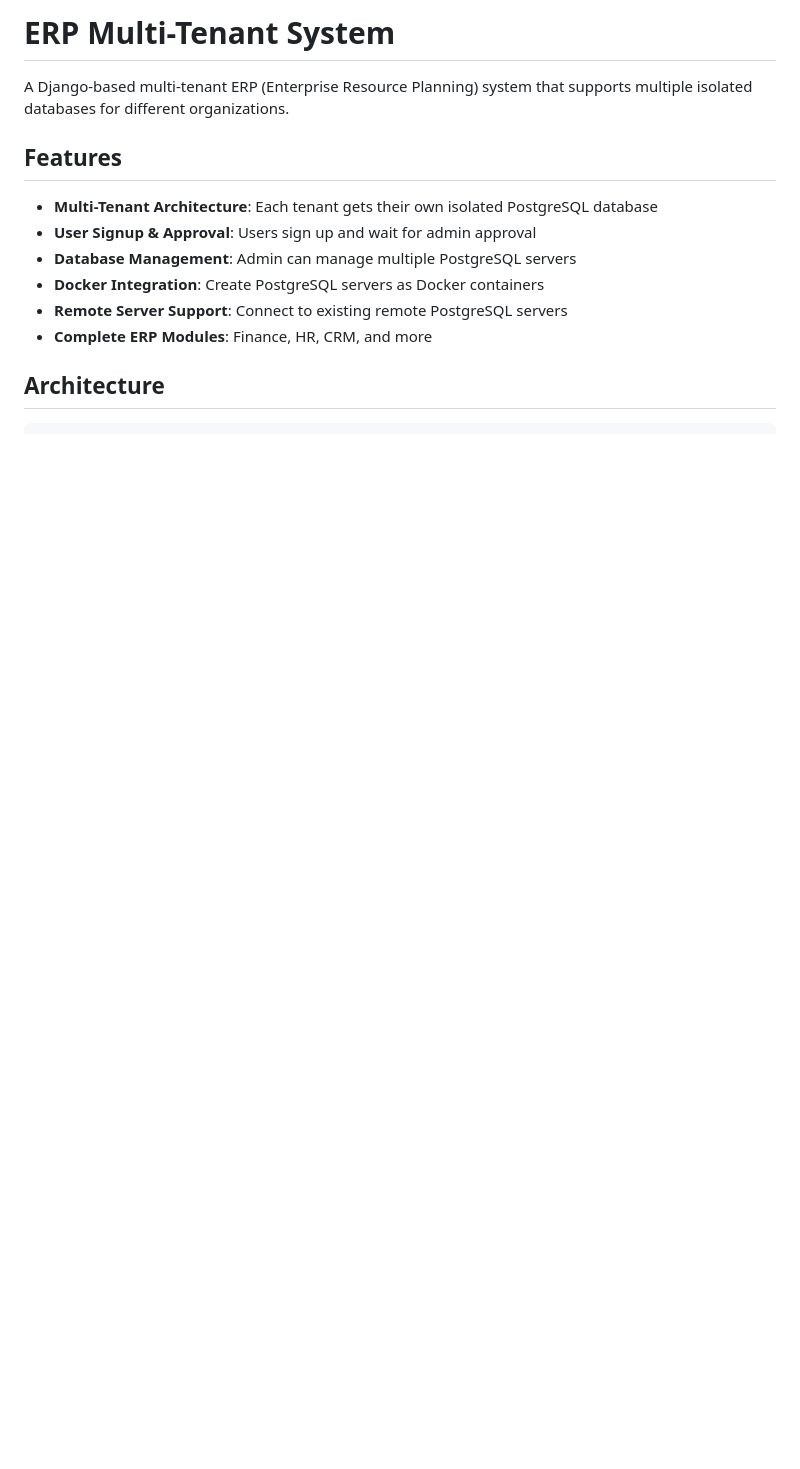
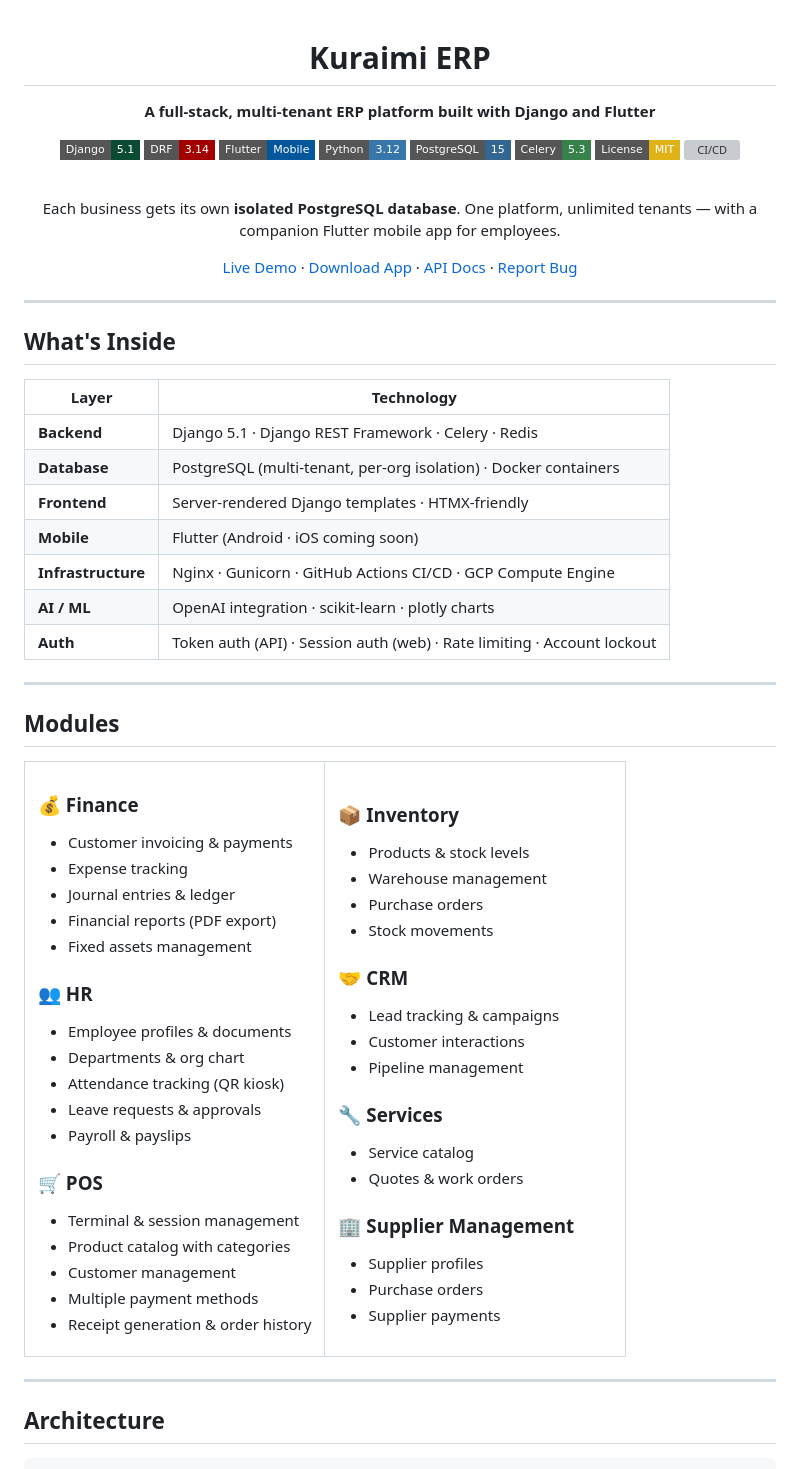
Before and after one commit to KuraimiKun/ERP, a Markdown page: README.md, the part around one of its changes. GitHub-like rendering; badges without logos; blank space fills up the shorter version; grey boxes are pictures that could not be loaded.

Commit message:
Rewrite README with modern layout, badges, and full feature coverage
Co-Authored-By: Claude Sonnet 4.6 <noreply@anthropic.com>

```diff
--- a/README.md
+++ b/README.md
@@ -1,15 +1,97 @@
-# ERP Multi-Tenant System
+<div align="center">
 
-A Django-based multi-tenant ERP (Enterprise Resource Planning) system that supports multiple isolated databases for different organizations.
+# Kuraimi ERP
 
-## Features
+**A full-stack, multi-tenant ERP platform built with Django and Flutter**
 
-- **Multi-Tenant Architecture**: Each tenant gets their own isolated PostgreSQL database
-- **User Signup & Approval**: Users sign up and wait for admin approval
-- **Database Management**: Admin can manage multiple PostgreSQL servers
-- **Docker Integration**: Create PostgreSQL servers as Docker containers
-- **Remote Server Support**: Connect to existing remote PostgreSQL servers
-- **Complete ERP Modules**: Finance, HR, CRM, and more
+[![Django](https://img.shields.io/badge/Django-5.1-0C4B33?style=flat-square&logo=django&logoColor=white)](https://djangoproject.com)
+[![DRF](https://img.shields.io/badge/DRF-3.14-A30000?style=flat-square&logo=django&logoColor=white)](https://www.django-rest-framework.org)
+[![Flutter](https://img.shields.io/badge/Flutter-Mobile-02569B?style=flat-square&logo=flutter&logoColor=white)](https://flutter.dev)
+[![Python](https://img.shields.io/badge/Python-3.12-3776AB?style=flat-square&logo=python&logoColor=white)](https://python.org)
+[![PostgreSQL](https://img.shields.io/badge/PostgreSQL-15-336791?style=flat-square&logo=postgresql&logoColor=white)](https://postgresql.org)
+[![Celery](https://img.shields.io/badge/Celery-5.3-37814A?style=flat-square&logo=celery&logoColor=white)](https://docs.celeryq.dev)
+[![License](https://img.shields.io/badge/License-MIT-yellow?style=flat-square)](LICENSE)
+[![CI/CD](https://img.shields.io/github/actions/workflow/status/KuraimiKun/ERP/ci.yml?branch=main&style=flat-square&label=CI%2FCD&logo=github-actions&logoColor=white)](https://github.com/KuraimiKun/ERP/actions)
+
+<br/>
+
+Each business gets its own **isolated PostgreSQL database**. One platform, unlimited tenants — with a companion Flutter mobile app for employees.
+
+[Live Demo](#) · [Download App](#download) · [API Docs](#api) · [Report Bug](https://github.com/KuraimiKun/ERP/issues)
+
+</div>
+
+---
+
+## What's Inside
+
+| Layer | Technology |
+|---|---|
+| **Backend** | Django 5.1 · Django REST Framework · Celery · Redis |
+| **Database** | PostgreSQL (multi-tenant, per-org isolation) · Docker containers |
+| **Frontend** | Server-rendered Django templates · HTMX-friendly |
+| **Mobile** | Flutter (Android · iOS coming soon) |
+| **Infrastructure** | Nginx · Gunicorn · GitHub Actions CI/CD · GCP Compute Engine |
+| **AI / ML** | OpenAI integration · scikit-learn · plotly charts |
+| **Auth** | Token auth (API) · Session auth (web) · Rate limiting · Account lockout |
+
+---
+
+## Modules
+
+<table>
+<tr>
+<td width="50%">
+
+### 💰 Finance
+- Customer invoicing & payments
+- Expense tracking
+- Journal entries & ledger
+- Financial reports (PDF export)
+- Fixed assets management
+
+### 👥 HR
+- Employee profiles & documents
+- Departments & org chart
+- Attendance tracking (QR kiosk)
+- Leave requests & approvals
+- Payroll & payslips
+
+### 🛒 POS
+- Terminal & session management
+- Product catalog with categories
+- Customer management
+- Multiple payment methods
+- Receipt generation & order history
+
+</td>
+<td width="50%">
+
+### 📦 Inventory
+- Products & stock levels
+- Warehouse management
+- Purchase orders
+- Stock movements
+
+### 🤝 CRM
+- Lead tracking & campaigns
+- Customer interactions
+- Pipeline management
+
+### 🔧 Services
+- Service catalog
+- Quotes & work orders
+
+### 🏢 Supplier Management
+- Supplier profiles
+- Purchase orders
+- Supplier payments
+
+</td>
+</tr>
+</table>
+
+---
 
 ## Architecture
 
```
Also changed, not shown: other parts of README.md (+191 -230 lines).
